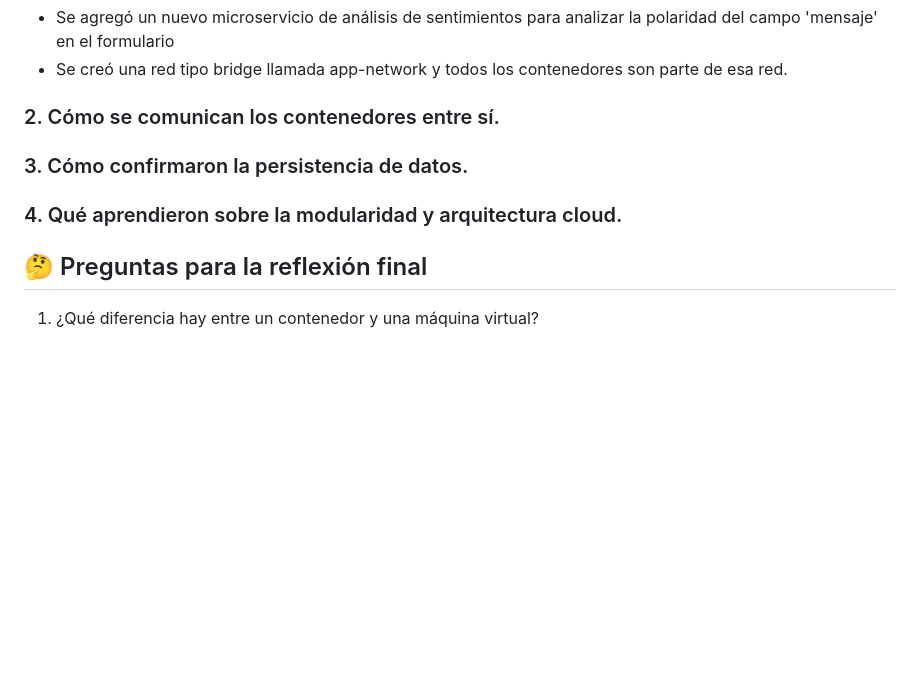
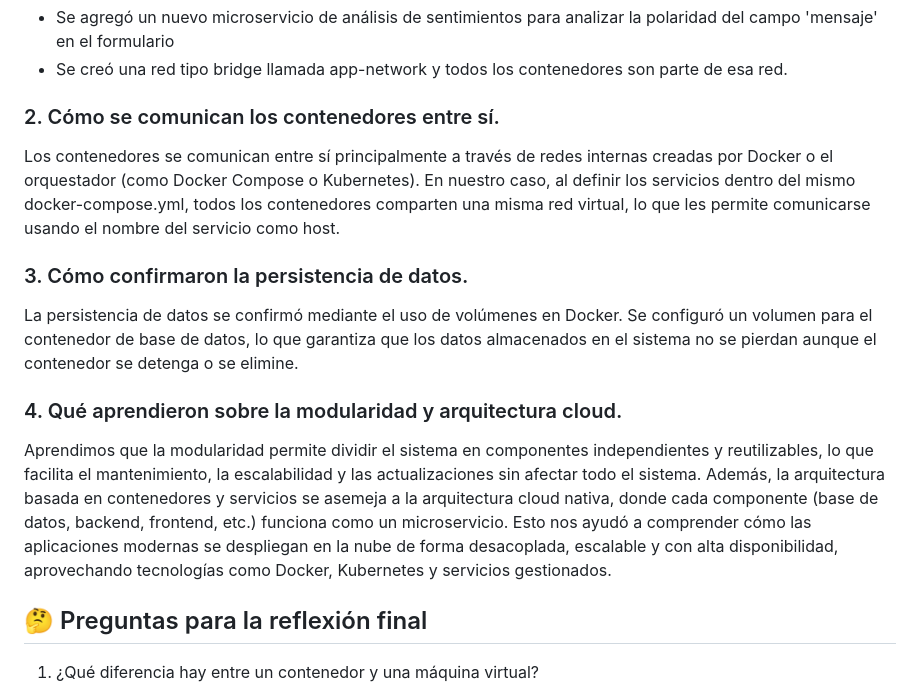
Before and after one commit to camila-cloud-wei/taller-docker-web, a Markdown page: README.md, the part around the change. Drawn GitHub-style; blank space fills up the shorter version.

```diff
--- a/README.md
+++ b/README.md
@@ -65,10 +65,17 @@ En cuanto al backend:
    - Se agregó un nuevo microservicio de análisis de sentimientos para analizar la polaridad del campo 'mensaje' en el formulario
    - Se creó una red tipo bridge llamada app-network y todos los contenedores son parte de esa red.
 ### 2. Cómo se comunican los contenedores entre sí.
+Los contenedores se comunican entre sí principalmente a través de redes internas creadas por Docker o el orquestador (como Docker Compose o Kubernetes).
+En nuestro caso, al definir los servicios dentro del mismo docker-compose.yml, todos los contenedores comparten una misma red virtual, lo que les permite comunicarse usando el nombre del servicio como host.
 
 ### 3. Cómo confirmaron la persistencia de datos.
+La persistencia de datos se confirmó mediante el uso de volúmenes en Docker.
+Se configuró un volumen para el contenedor de base de datos, lo que garantiza que los datos almacenados en el sistema no se pierdan aunque el contenedor se detenga o se elimine.
+
 ### 4. Qué aprendieron sobre la modularidad y arquitectura cloud.
-
+Aprendimos que la modularidad permite dividir el sistema en componentes independientes y reutilizables, lo que facilita el mantenimiento, la escalabilidad y las actualizaciones sin afectar todo el sistema.
+Además, la arquitectura basada en contenedores y servicios se asemeja a la arquitectura cloud nativa, donde cada componente (base de datos, backend, frontend, etc.) funciona como un microservicio.
+Esto nos ayudó a comprender cómo las aplicaciones modernas se despliegan en la nube de forma desacoplada, escalable y con alta disponibilidad, aprovechando tecnologías como Docker, Kubernetes y servicios gestionados.
 
 ## 🤔 Preguntas para la reflexión final
 1. ¿Qué diferencia hay entre un contenedor y una máquina virtual?
```
